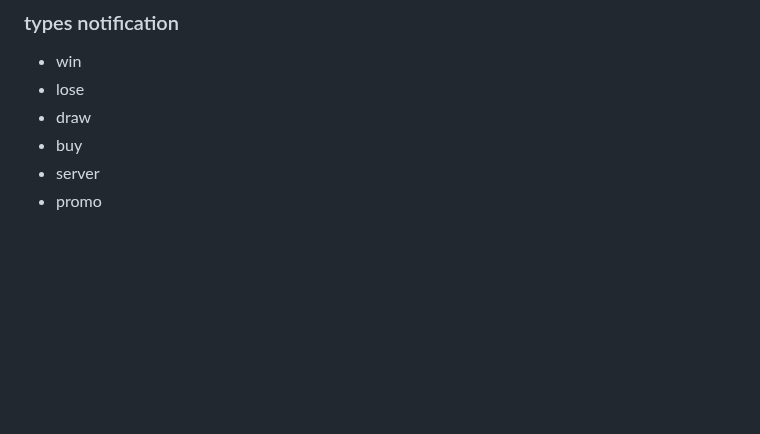
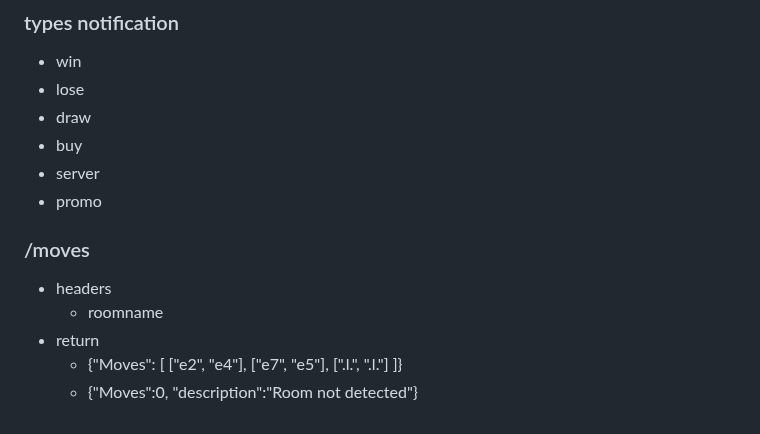
Before and after one commit to Flavelm/WHChess, a Markdown page: README.md, the part around the change. Rendered like a GitHub page; blank space fills up the shorter version.

```diff
--- a/README.md
+++ b/README.md
@@ -137,3 +137,9 @@
   * buy
   * server
   * promo
+### /moves
+  * headers
+    * roomname
+  * return
+    * {"Moves": [ ["e2", "e4"], ["e7", "e5"], [".l.", ".l."] ]}
+    * {"Moves":0, "description":"Room not detected"}
```
